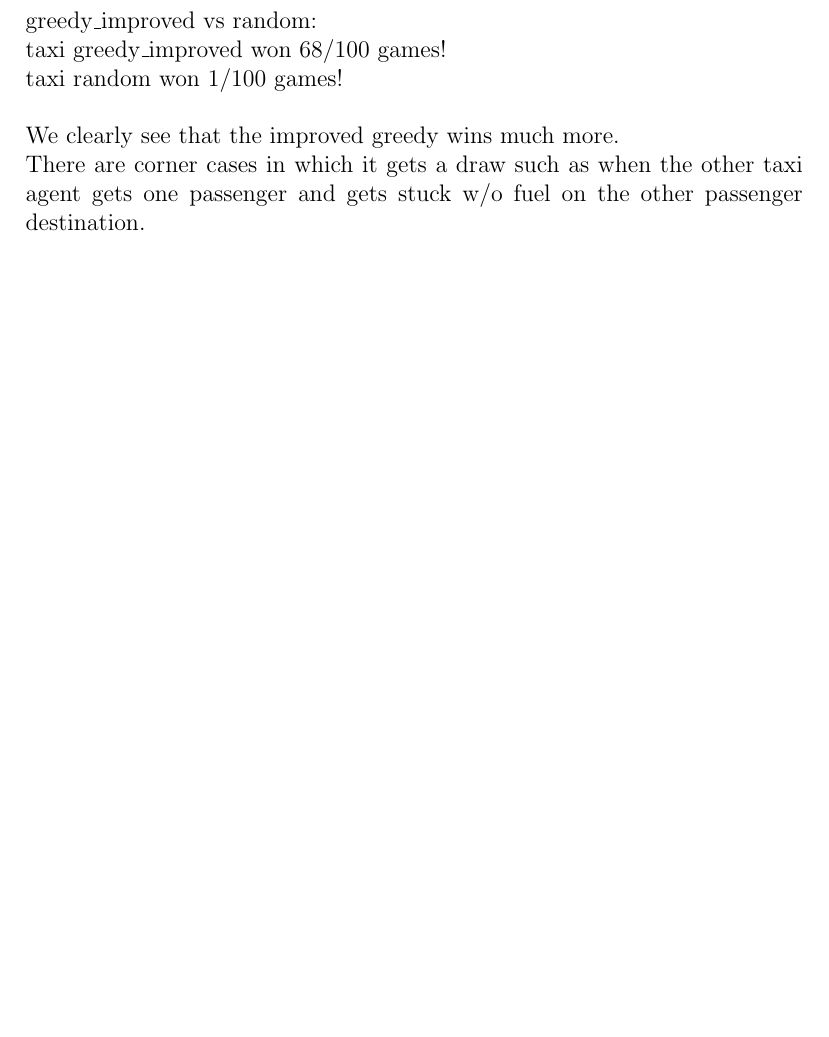
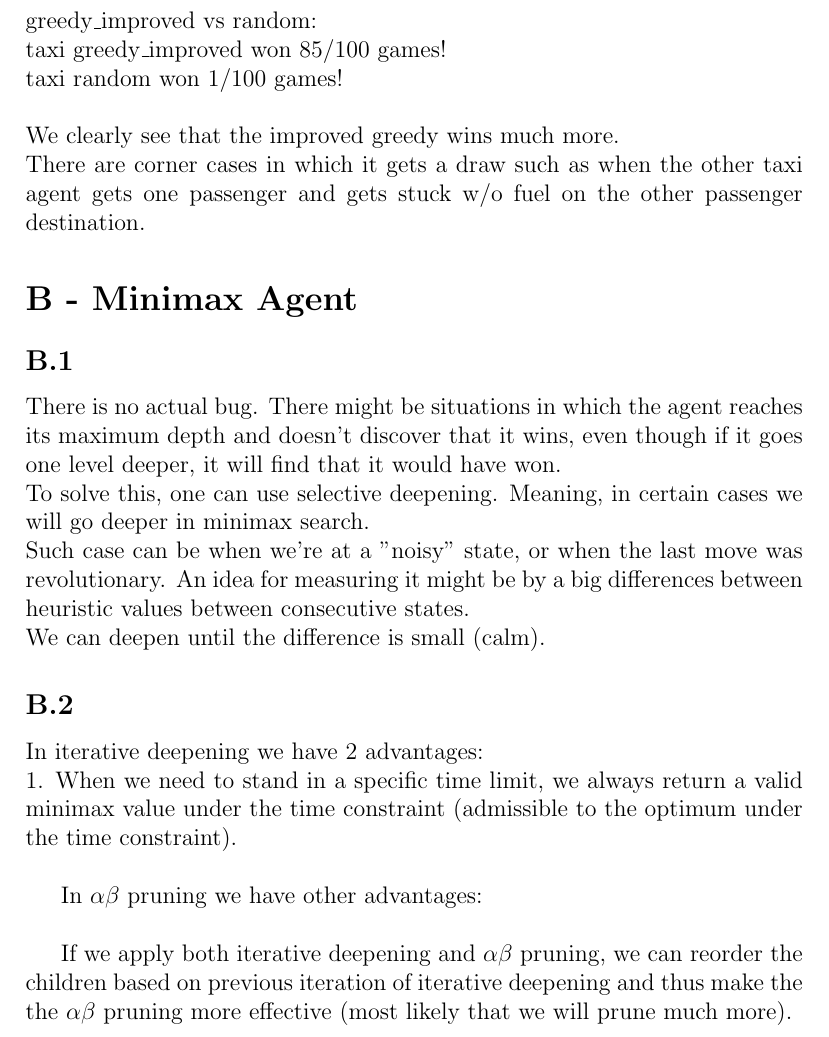
Before and after one commit to ynahum/ai_hw, a LaTeX problem sheet (hw2/main.tex): part of page 4 of 4, cut so that both start at the same text, the shorter picture padded with empty space. Compiled offline with pdfLaTeX.

Commit message:
Updates from Overleaf

```diff
--- a/hw2/main.tex
+++ b/hw2/main.tex
@@ -99,11 +99,28 @@ taxi random won 4/100 games!\\
 \\
 greedy\_improved vs random:\\
-taxi greedy\_improved won 68/100 games!\\
+taxi greedy\_improved won 85/100 games!\\
 taxi random won 1/100 games!\\
 \\
 We clearly see that the improved greedy wins much more.\\
 There are corner cases in which it gets a draw such as when the other taxi agent gets one passenger and gets stuck w/o fuel on the other passenger destination.
 
+\section*{B - Minimax Agent}
+
+\subsection*{B.1}
+There is no actual bug. There might be situations in which the agent reaches its maximum depth and doesn't discover that it wins, even though if it goes one level deeper, it will find that it would have won.\\
+To solve this, one can use selective deepening. Meaning, in certain cases we will go deeper in minimax search.\\
+Such case can be when we're at a "noisy" state, or when the last move was revolutionary. An idea for measuring it might be by a big differences between heuristic values between consecutive states.\\
+We can deepen until the difference is small (calm).
+
+\subsection*{B.2}
+In iterative deepening we have 2 advantages:\\
+1. When we need to stand in a specific time limit, we always return a valid minimax value under the time constraint (admissible to the optimum under the time constraint).\\
+
+In $\alpha\beta$ pruning we have other advantages:\\
+
+
+If we apply both iterative deepening and $\alpha\beta$ pruning, we can reorder the children based on previous iteration of iterative deepening and thus make the the $\alpha\beta$ pruning more effective (most likely that we will prune much more).
+
 \begin{comment}
 
 \end{comment}
```
Also changed, not shown: hw2/main.tex (4 more changed lines).
